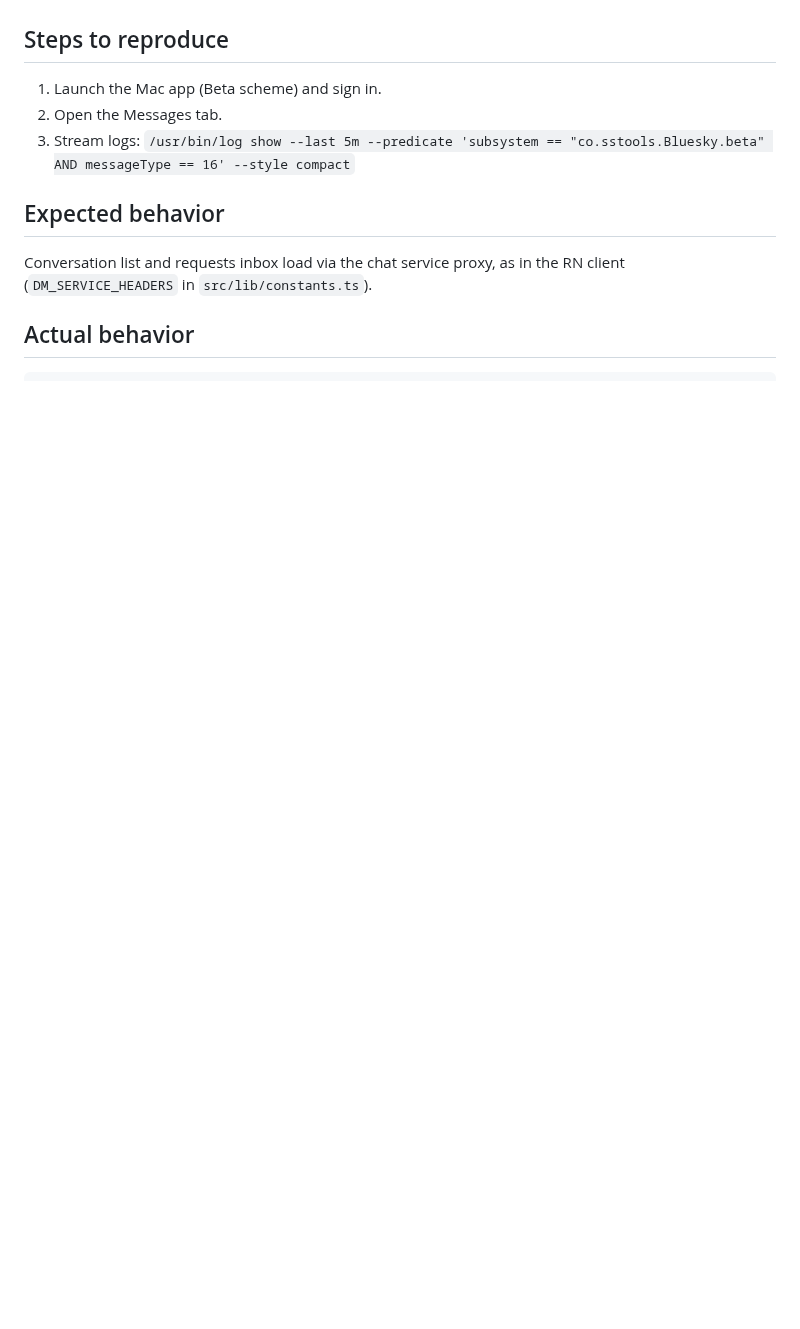
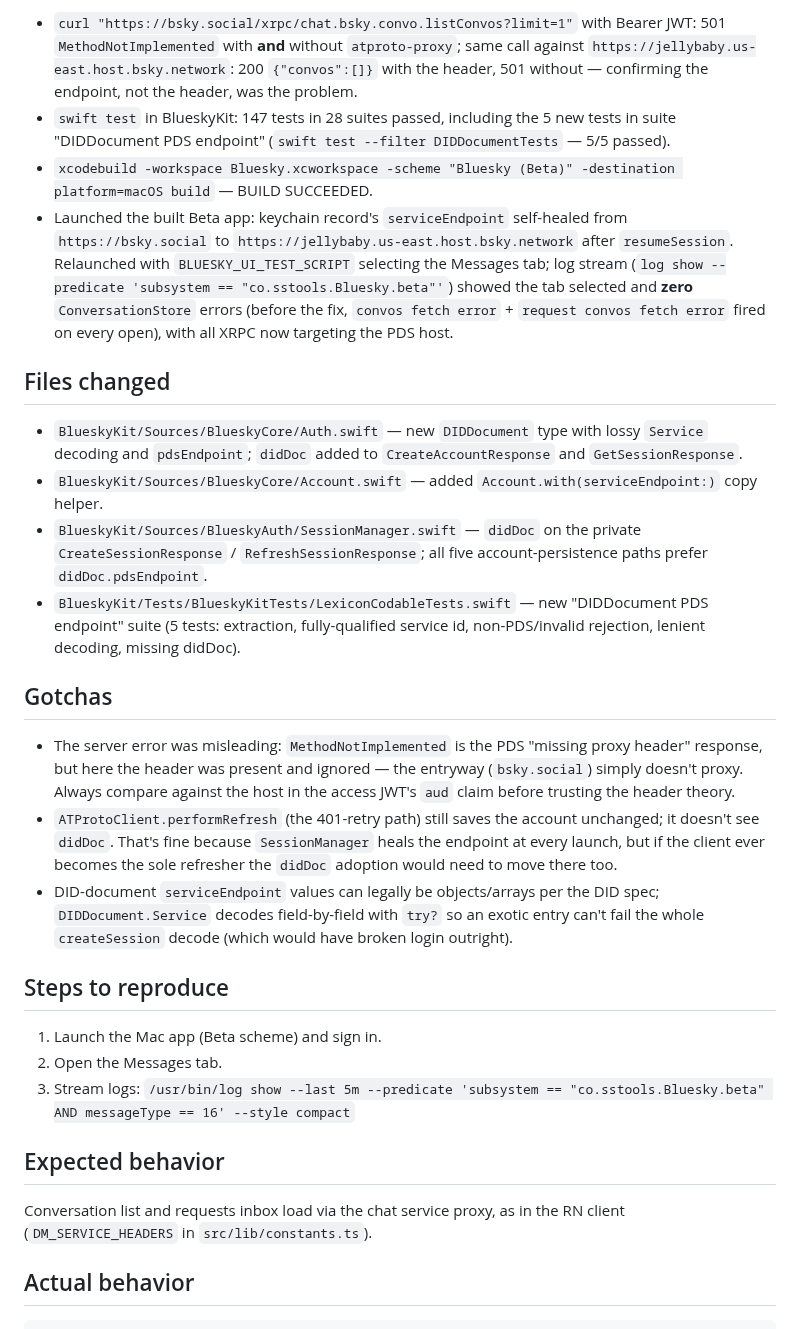
Before and after one commit to brennanMKE/Bluesky-Migration, a Markdown page: issues/0186.md, the part around one of its changes. Rendered like a GitHub page; blank space fills up the shorter version.

```diff
--- a/issues/0186.md
+++ b/issues/0186.md
@@ -13,3 +30,20 @@ Opening the Messages tab fails: both the conversation list fetch and the message
+- `curl "https://bsky.social/xrpc/chat.bsky.convo.listConvos?limit=1"` with Bearer JWT: 501 `MethodNotImplemented` with **and** without `atproto-proxy`; same call against `https://jellybaby.us-east.host.bsky.network`: 200 `{"convos":[]}` with the header, 501 without — confirming the endpoint, not the header, was the problem.
+- `swift test` in BlueskyKit: 147 tests in 28 suites passed, including the 5 new tests in suite "DIDDocument PDS endpoint" (`swift test --filter DIDDocumentTests` — 5/5 passed).
+- `xcodebuild -workspace Bluesky.xcworkspace -scheme "Bluesky (Beta)" -destination platform=macOS build` — BUILD SUCCEEDED.
+- Launched the built Beta app: keychain record's `serviceEndpoint` self-healed from `https://bsky.social` to `https://jellybaby.us-east.host.bsky.network` after `resumeSession`. Relaunched with `BLUESKY_UI_TEST_SCRIPT` selecting the Messages tab; log stream (`log show --predicate 'subsystem == "co.sstools.Bluesky.beta"'`) showed the tab selected and **zero** `ConversationStore` errors (before the fix, `convos fetch error` + `request convos fetch error` fired on every open), with all XRPC now targeting the PDS host.
+
+## Files changed
+
+- `BlueskyKit/Sources/BlueskyCore/Auth.swift` — new `DIDDocument` type with lossy `Service` decoding and `pdsEndpoint`; `didDoc` added to `CreateAccountResponse` and `GetSessionResponse`.
+- `BlueskyKit/Sources/BlueskyCore/Account.swift` — added `Account.with(serviceEndpoint:)` copy helper.
+- `BlueskyKit/Sources/BlueskyAuth/SessionManager.swift` — `didDoc` on the private `CreateSessionResponse` / `RefreshSessionResponse`; all five account-persistence paths prefer `didDoc.pdsEndpoint`.
+- `BlueskyKit/Tests/BlueskyKitTests/LexiconCodableTests.swift` — new "DIDDocument PDS endpoint" suite (5 tests: extraction, fully-qualified service id, non-PDS/invalid rejection, lenient decoding, missing didDoc).
+
+## Gotchas
+
+- The server error was misleading: `MethodNotImplemented` is the PDS "missing proxy header" response, but here the header was present and ignored — the entryway (`bsky.social`) simply doesn't proxy. Always compare against the host in the access JWT's `aud` claim before trusting the header theory.
+- `ATProtoClient.performRefresh` (the 401-retry path) still saves the account unchanged; it doesn't see `didDoc`. That's fine because `SessionManager` heals the endpoint at every launch, but if the client ever becomes the sole refresher the `didDoc` adoption would need to move there too.
+- DID-document `serviceEndpoint` values can legally be objects/arrays per the DID spec; `DIDDocument.Service` decodes field-by-field with `try?` so an exotic entry can't fail the whole `createSession` decode (which would have broken login outright).
 
 ## Steps to reproduce
 
```
Also changed, not shown: other parts of issues/0186.md (+18 -1 lines), Issues.md (+1 -1 lines).
